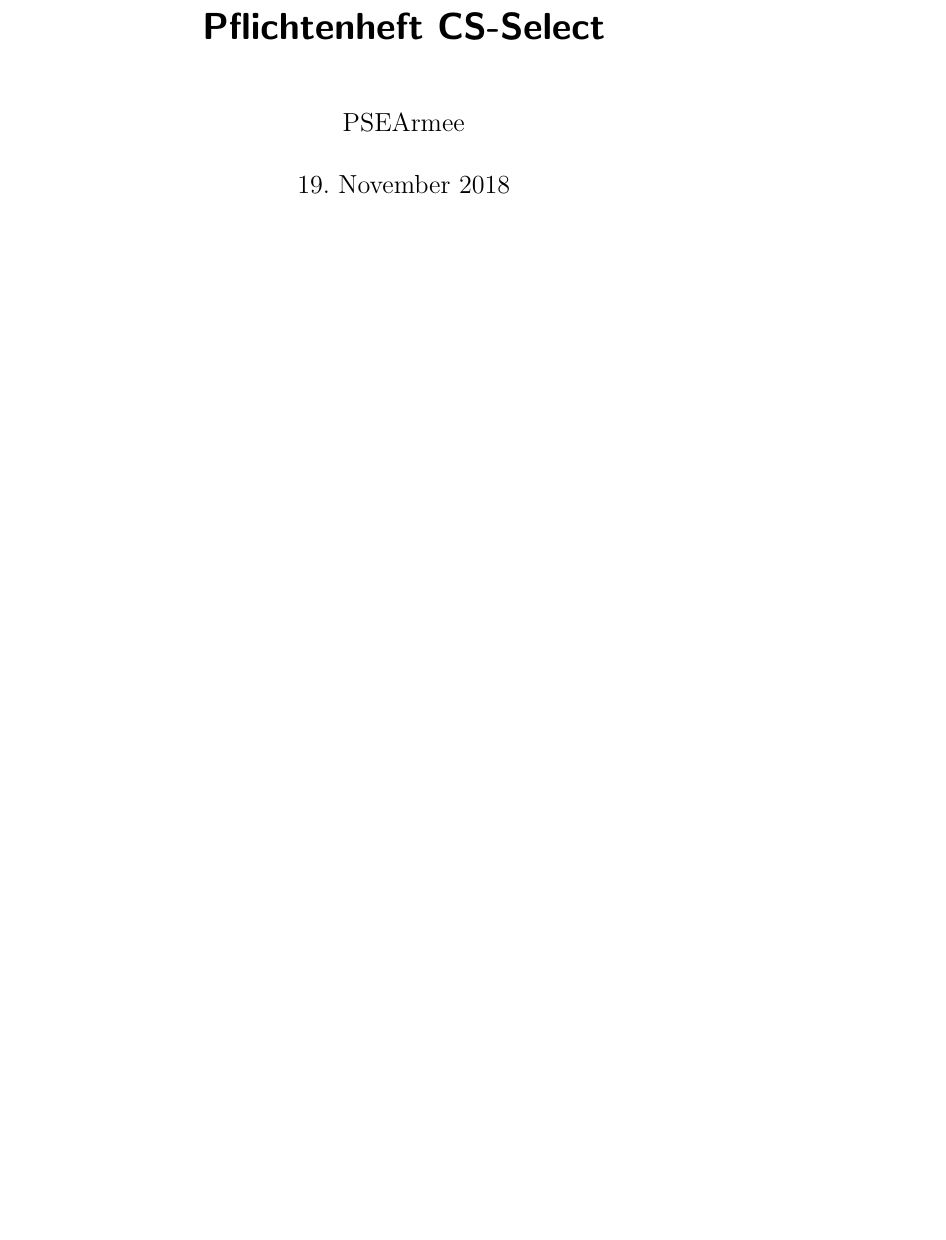
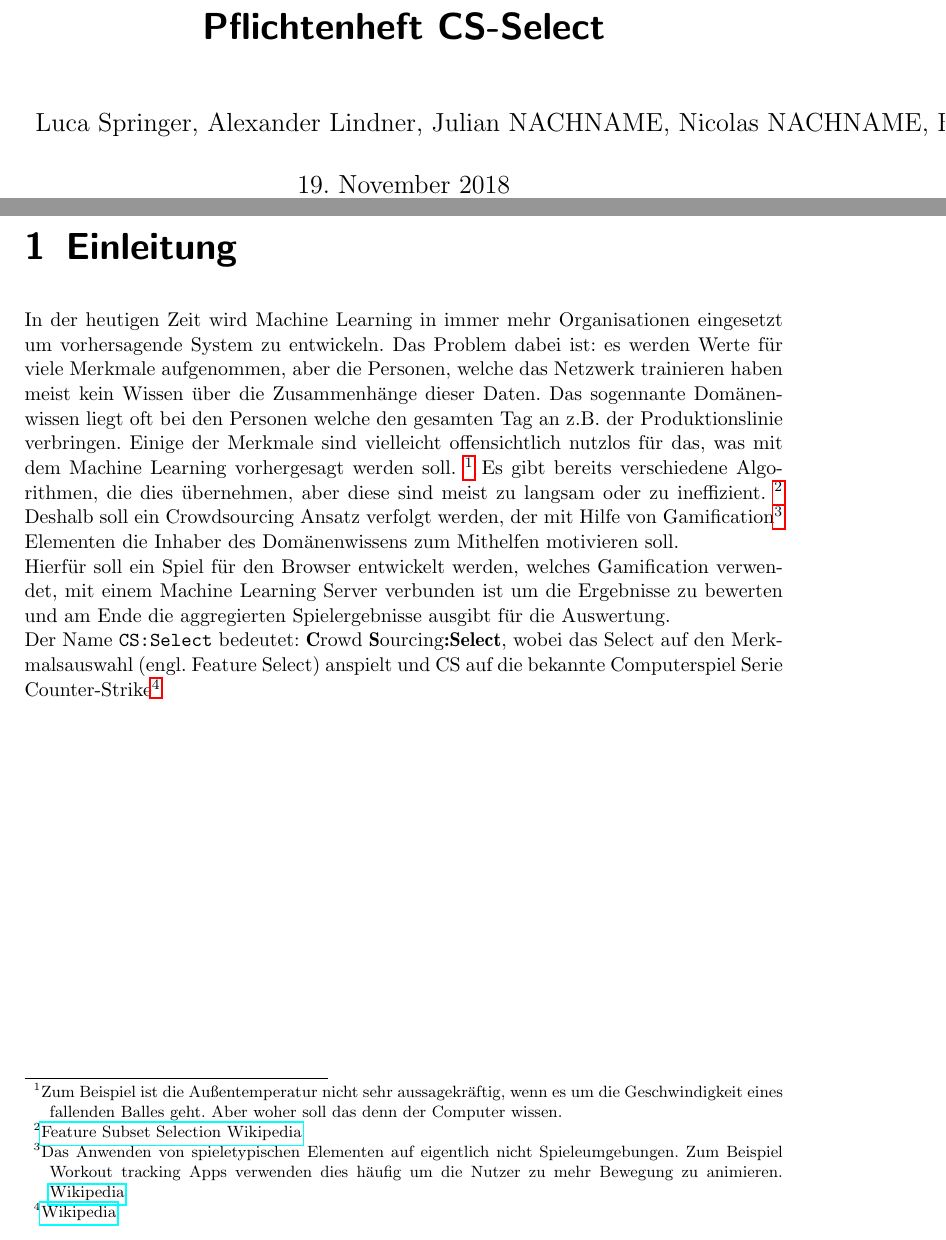
Before and after one commit to bendixsonnenberg/CS-Select-Allg, a LaTeX document (pflichtenheft/pflichtenheft.tex): part of page 1 of 31 before the commit and two parts of pages 1 and 4 of 32 after it, the two joined at a grey line, cut so that both start at the same text, the shorter picture padded with empty space. Compiled offline with pdfLaTeX.

Commit message:
added Einleitung and changed Author

```diff
--- a/pflichtenheft/pflichtenheft.tex
+++ b/pflichtenheft/pflichtenheft.tex
@@ -108,12 +108,26 @@ description={Ein Server, der uns bereitgestellt wird und mit REST-API. Der ML-Se
 \begin{document}
 
     \title{Pflichtenheft CS-Select}
-    \author{PSEArmee}
+    \author{Luca Springer, Alexander Lindner, Julian NACHNAME, Nicolas NACHNAME, Bendix Sonnenberg}
     \maketitle
 
     % Platzierung des Inhaltsverzeichnisses
     \tableofcontents
 
+    \chapter{Einleitung}
+        In der heutigen Zeit wird Machine Learning in immer mehr Organisationen eingesetzt um vorhersagende System zu entwickeln.
+        Das Problem dabei ist: es werden Werte für viele Merkmale aufgenommen, aber die Personen, welche das Netzwerk trainieren haben meist kein Wissen über die Zusammenhänge dieser Daten.
+        Das sogennante Domänenwissen liegt oft bei den Personen welche den gesamten Tag an z.B. der Produktionslinie verbringen. Einige der Merkmale sind vielleicht offensichtlich nutzlos
+        für das, was mit dem Machine Learning vorhergesagt werden soll. \footnote{Zum Beispiel ist die Außentemperatur nicht sehr aussagekräftig, wenn es um die Geschwindigkeit eines fallenden
+        Balles geht. Aber woher soll das denn der Computer wissen.} Es gibt bereits verschiedene Algorithmen, die dies übernehmen, aber diese sind meist zu langsam oder zu ineffizient.
+        \footnote{\href{https://de.wikipedia.org/wiki/Feature\_Subset\_Selection}{Feature Subset Selection Wikipedia}}
+        Deshalb soll ein Crowdsourcing Ansatz verfolgt werden, der mit Hilfe von Gamification\footnote{Das Anwenden von spieletypischen Elementen auf eigentlich nicht Spieleumgebungen. Zum Beispiel Workout tracking Apps verwenden dies häufig um die Nutzer zu mehr Bewegung zu animieren. \href{https://de.wikipedia.org/wiki/Gamification}{Wikipedia}} Elementen die Inhaber des Domänenwissens
+        zum Mithelfen motivieren soll. \\
+        Hierfür soll ein Spiel für den Browser entwickelt werden, welches Gamification verwendet, mit einem Machine Learning Server verbunden ist um die Ergebnisse zu bewerten und am
+        Ende die aggregierten Spielergebnisse ausgibt für die Auswertung.
+        \\
+        Der Name \texttt{CS:Select} bedeutet: \textbf{C}rowd \textbf{S}ourcing\textbf{:Select}, wobei das Select auf den Merkmalsauswahl (engl. Feature Select) anspielt und CS auf die bekannte
+        Computerspiel Serie Counter-Strike\footnote{\href{https://de.wikipedia.org/wiki/Counter-Strike}{Wikipedia}}
     \chapter{Zielbestimmung}
     Eine Organisation soll durch das \Gls{Produkt} das Domänenwissen ihrer Mitarbeiter dazu nutzen, die Merksmalsauswahl für ein Machine-Learning-Modell zu vereinfachen.
 
```
